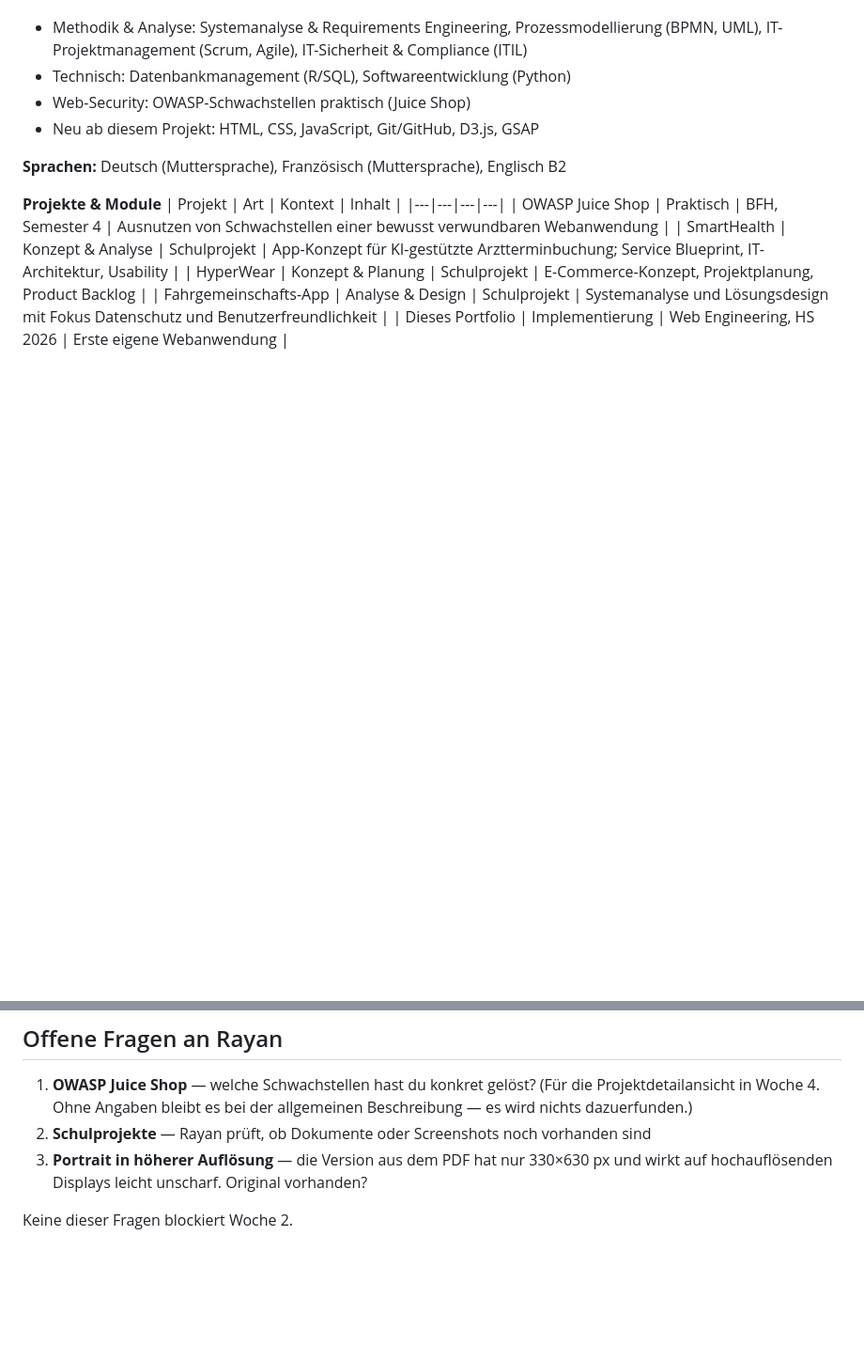
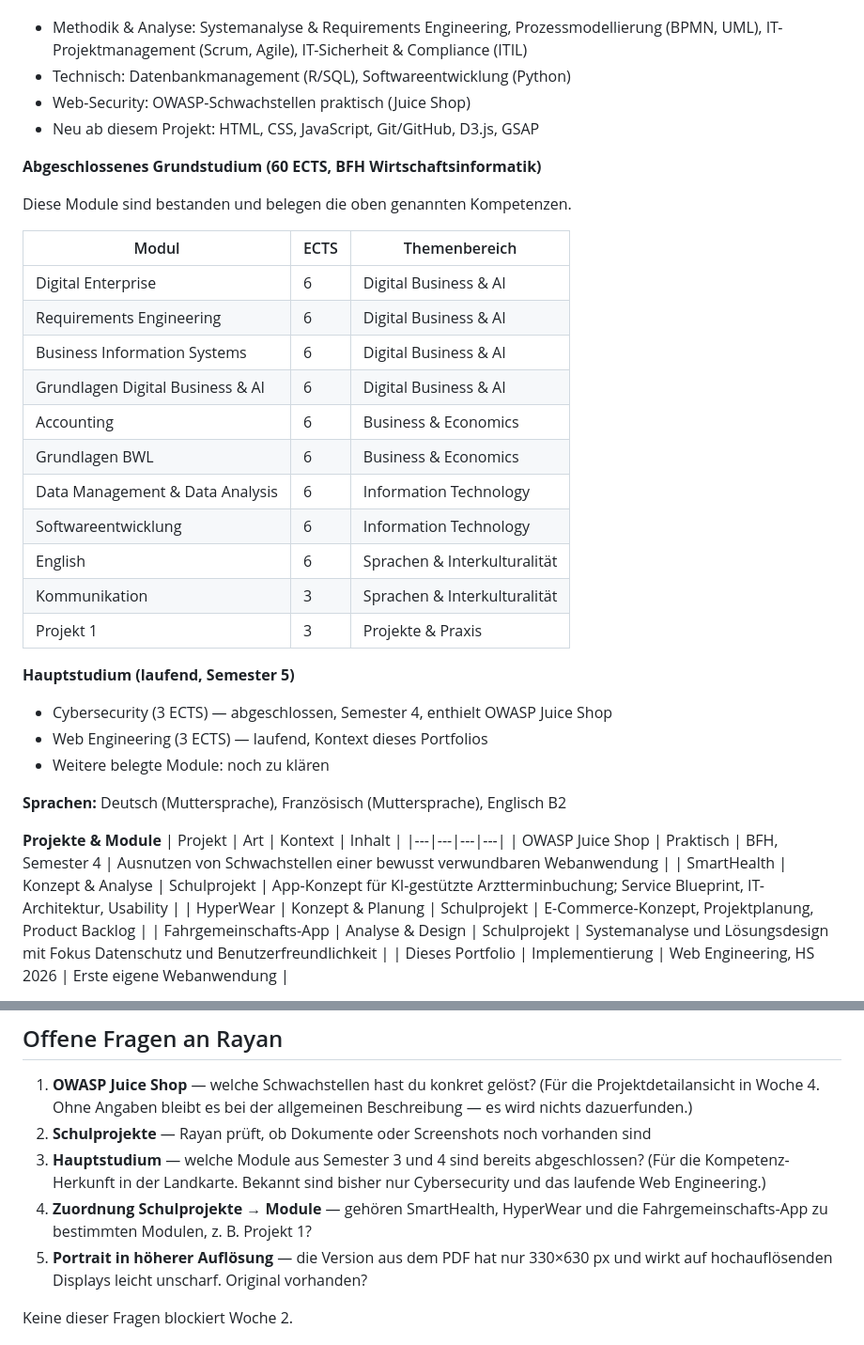
Before and after one commit to rayansomai03/portfolie-page, a Markdown page: PROJECT_PROGRESS.md, 2 parts joined by grey strips. Shown at 94% size. Drawn GitHub-style; blank space fills up the shorter version.

Commit message:
docs: record completed foundation studies as competence evidence
Add the 60 ECTS of the completed BFH foundation studies to the content basis,
so every competence node in the planned skill graph can cite the module it was
acquired in rather than being a self-assessment.

Co-Authored-By: Claude Opus 5 <noreply@anthropic.com>
Claude-Session: https://claude.ai/code/session_01EWRzAor4xQzR7uQjYnz1C8

```diff
--- a/PROJECT_PROGRESS.md
+++ b/PROJECT_PROGRESS.md
@@ -62,6 +62,29 @@ Telefonnummer und Wohnadresse aus dem Lebenslauf werden **nicht** veröffentlich
 - Web-Security: OWASP-Schwachstellen praktisch (Juice Shop)
 - Neu ab diesem Projekt: HTML, CSS, JavaScript, Git/GitHub, D3.js, GSAP
 
+**Abgeschlossenes Grundstudium (60 ECTS, BFH Wirtschaftsinformatik)**
+
+Diese Module sind bestanden und belegen die oben genannten Kompetenzen.
+
+| Modul | ECTS | Themenbereich |
+|---|---|---|
+| Digital Enterprise | 6 | Digital Business & AI |
+| Requirements Engineering | 6 | Digital Business & AI |
+| Business Information Systems | 6 | Digital Business & AI |
+| Grundlagen Digital Business & AI | 6 | Digital Business & AI |
+| Accounting | 6 | Business & Economics |
+| Grundlagen BWL | 6 | Business & Economics |
+| Data Management & Data Analysis | 6 | Information Technology |
+| Softwareentwicklung | 6 | Information Technology |
+| English | 6 | Sprachen & Interkulturalität |
+| Kommunikation | 3 | Sprachen & Interkulturalität |
+| Projekt 1 | 3 | Projekte & Praxis |
+
+**Hauptstudium (laufend, Semester 5)**
+- Cybersecurity (3 ECTS) — abgeschlossen, Semester 4, enthielt OWASP Juice Shop
+- Web Engineering (3 ECTS) — laufend, Kontext dieses Portfolios
+- Weitere belegte Module: noch zu klären
+
 **Sprachen:** Deutsch (Muttersprache), Französisch (Muttersprache), Englisch B2
 
 **Projekte & Module**
@@ -79,7 +102,12 @@ Telefonnummer und Wohnadresse aus dem Lebenslauf werden **nicht** veröffentlich
    (Für die Projektdetailansicht in Woche 4. Ohne Angaben bleibt es bei der
    allgemeinen Beschreibung — es wird nichts dazuerfunden.)
 2. **Schulprojekte** — Rayan prüft, ob Dokumente oder Screenshots noch vorhanden sind
-3. **Portrait in höherer Auflösung** — die Version aus dem PDF hat nur 330×630 px
+3. **Hauptstudium** — welche Module aus Semester 3 und 4 sind bereits abgeschlossen?
+   (Für die Kompetenz-Herkunft in der Landkarte. Bekannt sind bisher nur
+   Cybersecurity und das laufende Web Engineering.)
+4. **Zuordnung Schulprojekte → Module** — gehören SmartHealth, HyperWear und die
+   Fahrgemeinschafts-App zu bestimmten Modulen, z. B. Projekt 1?
+5. **Portrait in höherer Auflösung** — die Version aus dem PDF hat nur 330×630 px
    und wirkt auf hochauflösenden Displays leicht unscharf. Original vorhanden?
 
 Keine dieser Fragen blockiert Woche 2.
```
Also changed, not shown: ROADMAP.md (+8 -0 lines).
